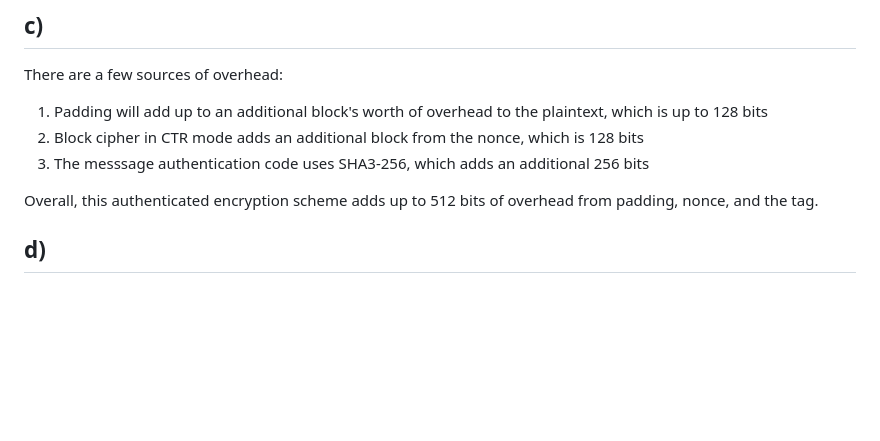
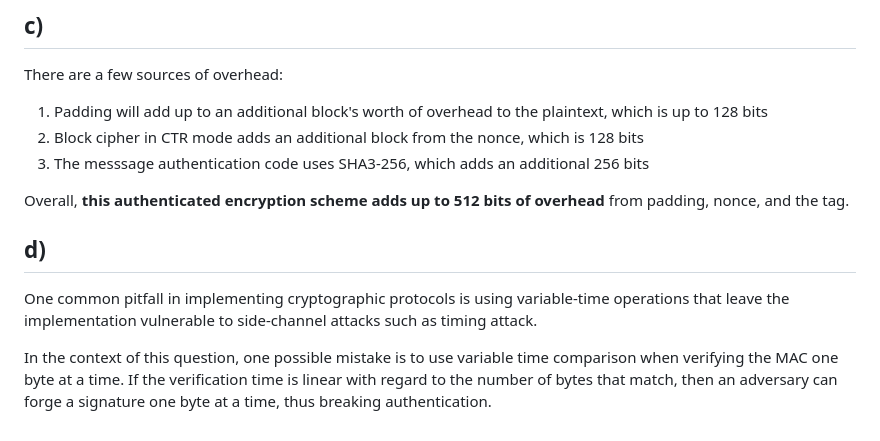
Before and after one commit to xuganyu96/waterloo-cryptography, a Markdown page: co687/q1.md, the part around the change. Drawn GitHub-style; blank space fills up the shorter version.

Commit message:
constant time vs variable time

```diff
--- a/co687/q1.md
+++ b/co687/q1.md
@@ -129,6 +129,9 @@ There are a few sources of overhead:
 2. Block cipher in CTR mode adds an additional block from the nonce, which is 128 bits
 3. The messsage authentication code uses SHA3-256, which adds an additional 256 bits
 
-Overall, this authenticated encryption scheme adds up to 512 bits of overhead from padding, nonce, and the tag.
+Overall, **this authenticated encryption scheme adds up to 512 bits of overhead** from padding, nonce, and the tag.
 
 ## d)
+One common pitfall in implementing cryptographic protocols is using variable-time operations that leave the implementation vulnerable to side-channel attacks such as timing attack.
+
+In the context of this question, one possible mistake is to use variable time comparison when verifying the MAC one byte at a time. If the verification time is linear with regard to the number of bytes that match, then an adversary can forge a signature one byte at a time, thus breaking authentication.
```
